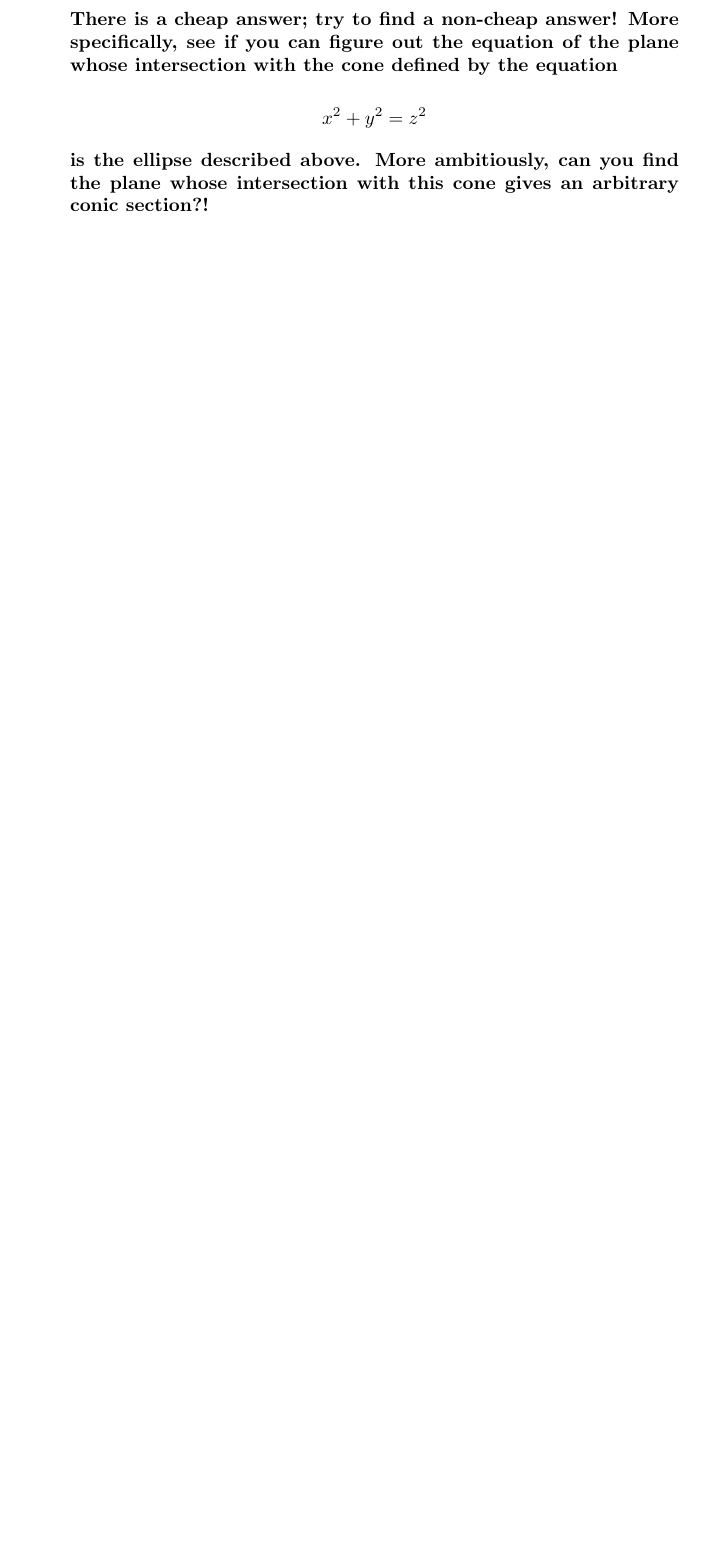
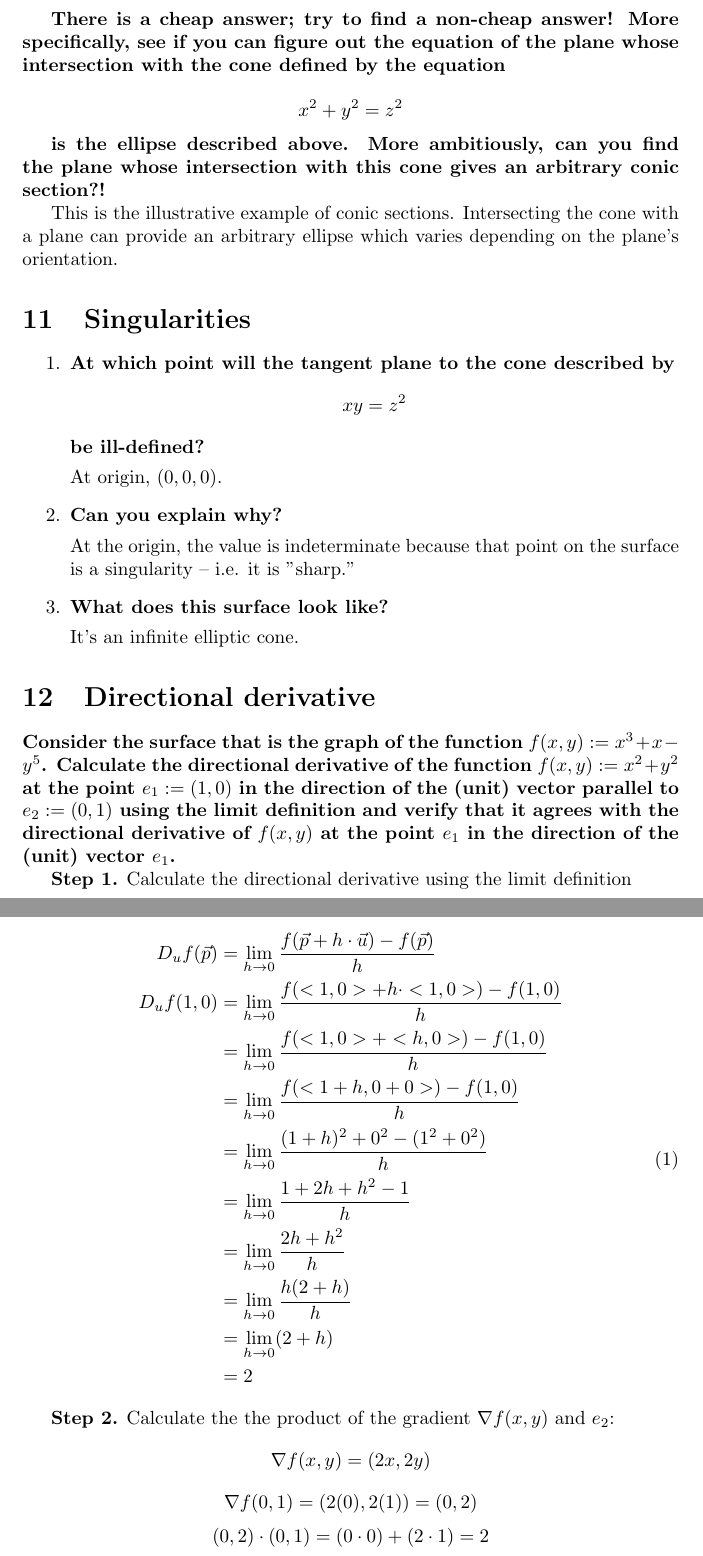
Before and after one commit to t-jf/arch-hw-mat-203, a LaTeX document (m1_review.tex): part of page 11 of 11 before the commit and two parts of pages 11 and 12 of 12 after it, the two joined at a grey line, cut so that both start at the same text, the shorter picture padded with empty space. Compiled offline with pdfLaTeX.

Commit message:
Add sections 11 and 12

```diff
--- a/m1_review.tex
+++ b/m1_review.tex
@@ -537,6 +536,49 @@ At this point we just pick values for $v_1, v_2, v_3$ which make the equation eq
     \[x^2+y^2=z^2\]
 
     \textbf{is the ellipse described above. More ambitiously, can you find the plane whose intersection with this cone gives an arbitrary conic section?!}
+
+    This is the illustrative example of conic sections. Intersecting the cone with a plane can provide an arbitrary ellipse which varies depending on the plane's orientation.
+
+\section{Singularities}
+\begin{enumerate}
+    \item\textbf{At which point will the tangent plane to the cone described by}
+    \[xy = z^2\]
+    \textbf{be ill-defined?}
+
+    At origin, $(0,0,0)$.
+
+    \item\textbf{Can you explain why?}
+
+    At the origin, the value is indeterminate because that point on the surface is a singularity -- i.e. it is "sharp."
+
+    \item\textbf{What does this surface look like?}
+
+    It's an infinite elliptic cone.
 \end{enumerate}
 
+\section{Directional derivative}
+\textbf{Consider the surface that is the graph of the function $f(x,y):=x^3+x-y^5$. Calculate the directional derivative of the function $f(x, y) := x^2+y^2$ at the point $e_1 := (1,0)$ in the direction of the (unit) vector parallel to $e_2 := (0,1)$ using the limit definition and verify that it agrees with the directional derivative of $f(x, y)$ at the point $e_1$ in the direction of the (unit) vector $e_1$.}
+
+\textbf{Step 1.} Calculate the directional derivative using the limit definition
+
+\begin{equation}
+\begin{split}
+D_{u}f(\vec{p})& =\lim_{h \to 0} \frac{f(\vec{p}+h\cdot\vec{u})-f(\vec{p})}{h}\\
+D_{u}f(1,0)& =\lim_{h \to 0} \frac{f(<1,0>+h\cdot<1,0>)-f(1,0)}{h}\\
+& =\lim_{h \to 0} \frac{f(<1,0>+<h,0>)-f(1,0)}{h}\\
+& =\lim_{h \to 0} \frac{f(<1+h,0+0>)-f(1,0)}{h}\\
+& =\lim_{h \to 0} \frac{(1+h)^{2}+0^{2}-(1^{2}+0^{2})}{h}\\
+& =\lim_{h \to 0} \frac{1+2h+h^{2}-1}{h}\\
+& =\lim_{h \to 0} \frac{2h+h^{2}}{h}\\
+& =\lim_{h \to 0} \frac{h(2+h)}{h}\\
+& =\lim_{h \to 0} (2+h)\\
+& =2
+\end{split}
+\end{equation}
+
+	\textbf{Step 2.} Calculate the the product of the gradient $\nabla f(x,y)$ and $e_2$:
+	\[\nabla f(x,y)=(2x,2y)\]
+	\[\nabla f(0,1)=(2(0),2(1)) = (0,2)\]
+	\[(0,2)\cdot(0,1)=(0\cdot0)+(2\cdot1)=2\]
+
 \end{document}
```
Also changed, not shown: m1_review.tex (5 more changed lines).
